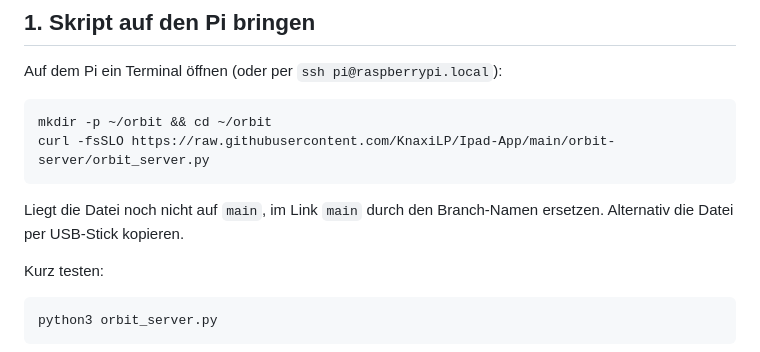
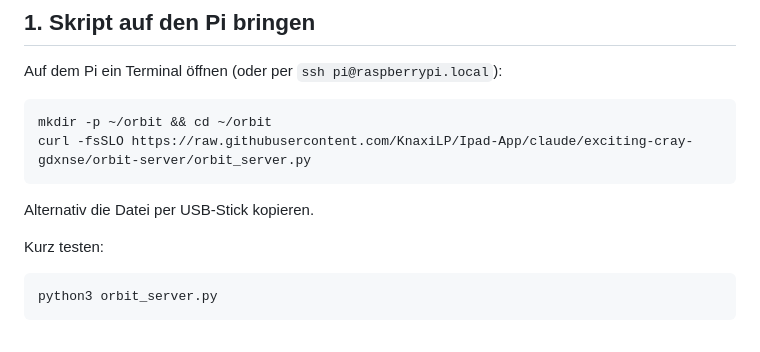
Before and after one commit to KnaxiLP/Ipad-App, a Markdown page: orbit-server/ANLEITUNG.md, the part around the change. Drawn GitHub-style.

Commit message:
Anleitung: Download-Link auf den richtigen Branch
Co-Authored-By: Claude Opus 5.5 <noreply@anthropic.com>
Claude-Session: https://claude.ai/code/session_01NPsWKdK723MMP5rfMQS92X

````diff
--- a/orbit-server/ANLEITUNG.md
+++ b/orbit-server/ANLEITUNG.md
@@ -12,10 +12,10 @@ Auf dem Pi ein Terminal öffnen (oder per `ssh pi@raspberrypi.local`):
 
 ```bash
 mkdir -p ~/orbit && cd ~/orbit
-curl -fsSLO https://raw.githubusercontent.com/KnaxiLP/Ipad-App/main/orbit-server/orbit_server.py
+curl -fsSLO https://raw.githubusercontent.com/KnaxiLP/Ipad-App/claude/exciting-cray-gdxnse/orbit-server/orbit_server.py
 ```
 
-Liegt die Datei noch nicht auf `main`, im Link `main` durch den Branch-Namen ersetzen. Alternativ die Datei per USB-Stick kopieren.
+Alternativ die Datei per USB-Stick kopieren.
 
 Kurz testen:
 
````
